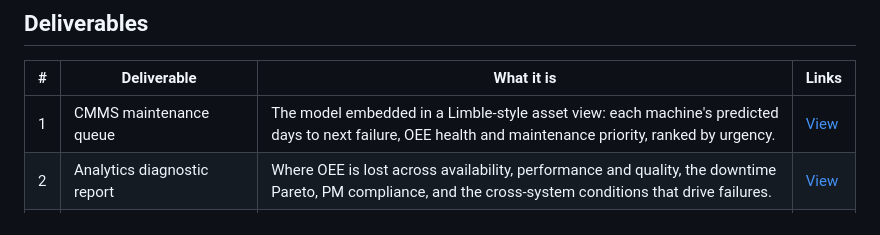
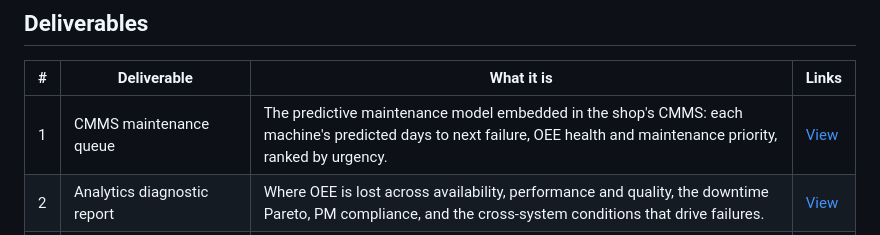
Before and after one commit to brimsystems/mfg-oee-downtime, a Markdown page: README.md, the part around the change. GitHub-like rendering.

Commit message:
docs: reword CMMS deliverable description

```diff
--- a/README.md
+++ b/README.md
@@ -32,7 +32,7 @@ The shop can now see where its production hours go and which losses are worth ad
 
 | # | Deliverable | What it is | Links |
 |---|---|---|---|
-| 1 | CMMS maintenance queue | The model embedded in a Limble-style asset view: each machine's predicted days to next failure, OEE health and maintenance priority, ranked by urgency. | [View](https://brimsystems.github.io/mfg-oee-downtime/docs/index.html) |
+| 1 | CMMS maintenance queue | The predictive maintenance model embedded in the shop's CMMS: each machine's predicted days to next failure, OEE health and maintenance priority, ranked by urgency. | [View](https://brimsystems.github.io/mfg-oee-downtime/docs/index.html) |
 | 2 | Analytics diagnostic report | Where OEE is lost across availability, performance and quality, the downtime Pareto, PM compliance, and the cross-system conditions that drive failures. | [View](https://brimsystems.github.io/mfg-oee-downtime/docs/reports/analytics_report.html) |
 | 3 | KPI dashboard | The recurring weekly and monthly view of OEE, MTBF and MTTR, and PM compliance by machine, with historical trends. | [View](https://brimsystems.github.io/mfg-oee-downtime/docs/reports/dashboard.html) |
 | 4 | ML model overview & performance report | A high-level model summary: what the model predicts, how it performs, the downtime it helps avoid, and its limits. | [View](https://brimsystems.github.io/mfg-oee-downtime/docs/reports/model_overview.html) |
```
